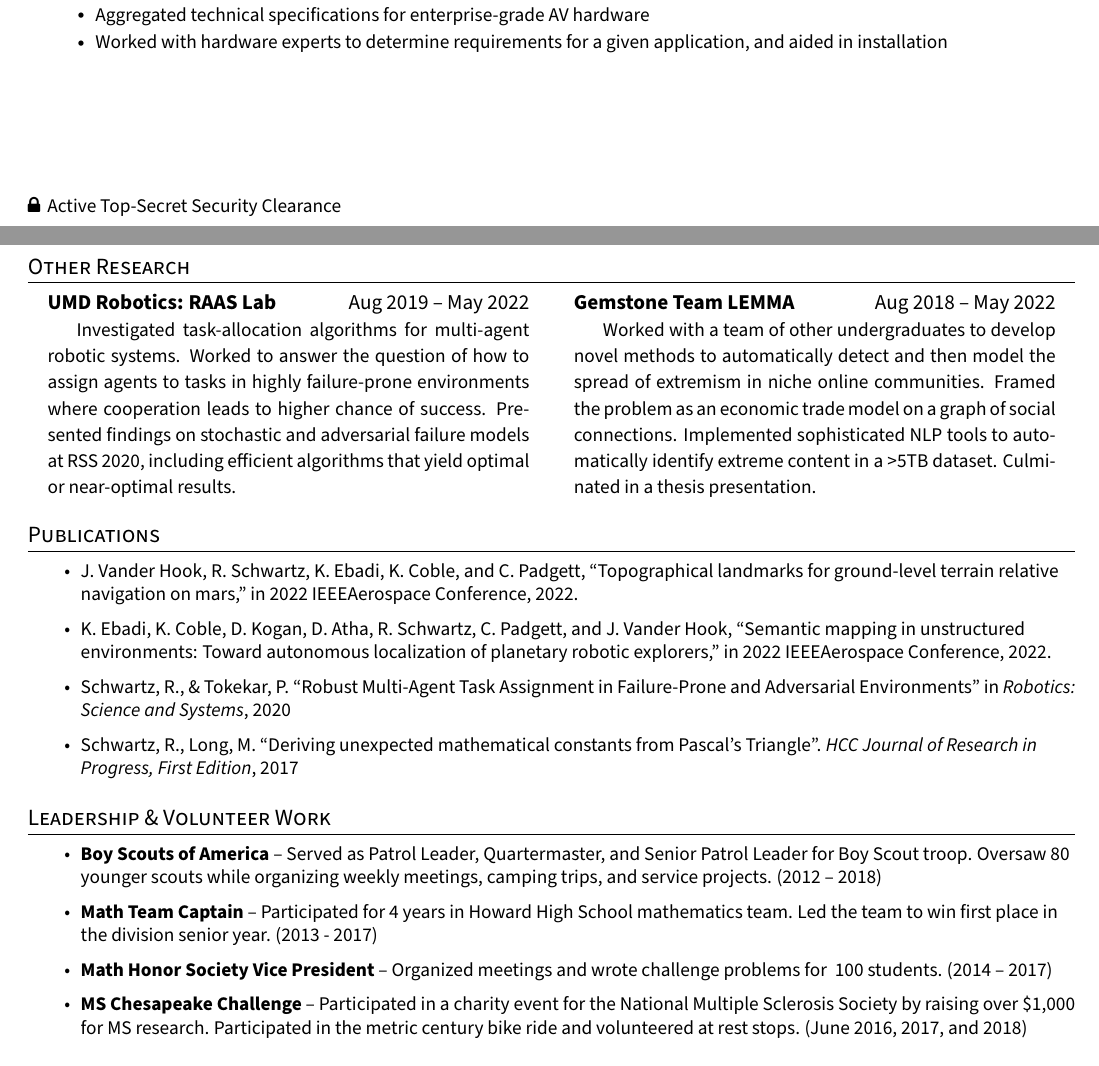
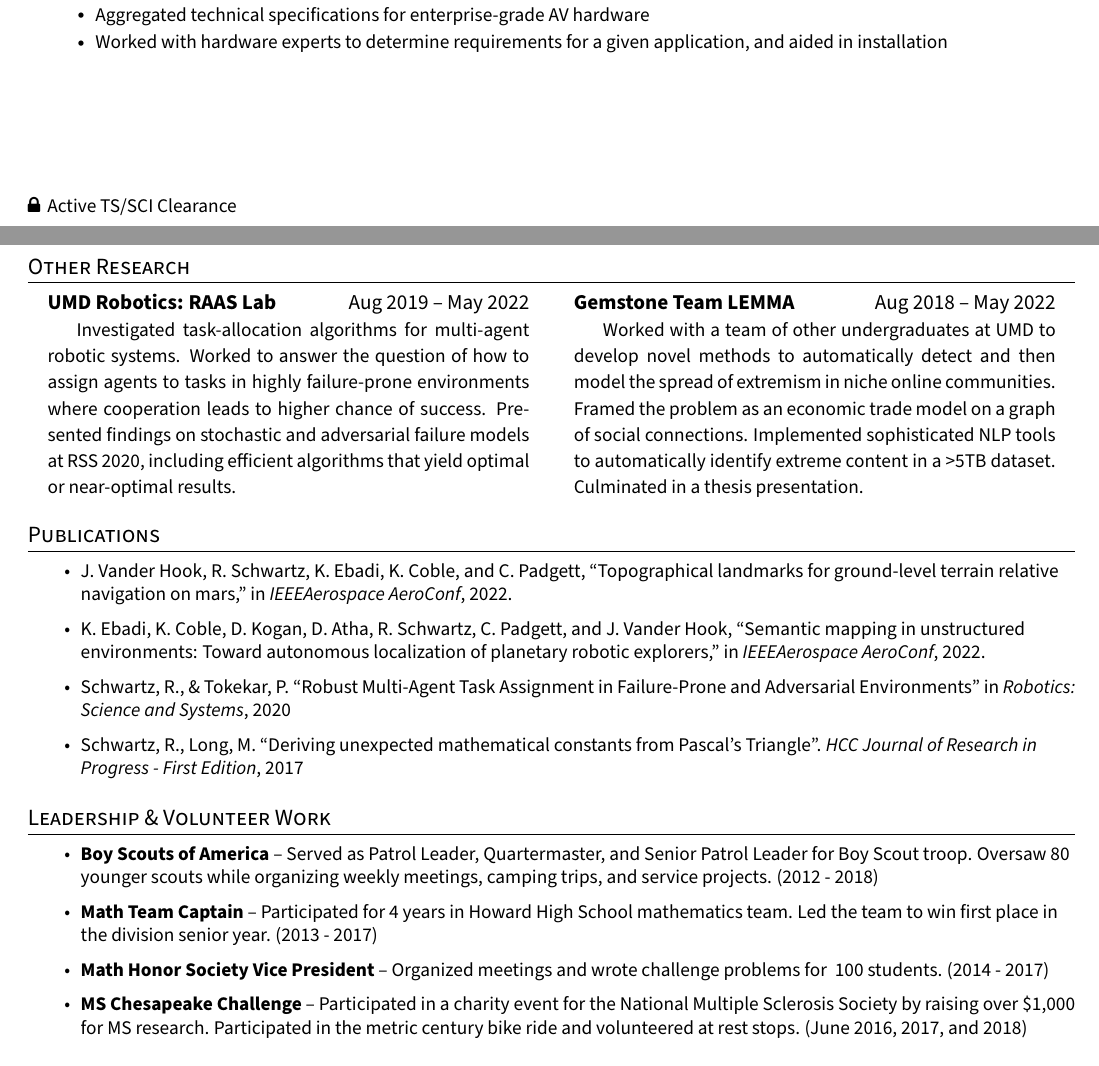
Before and after one commit to rschwa6308/Resume, a LaTeX CV (General Resume/GeneralResume.tex): two parts of pages 1 and 2 of 2, joined at a grey line, cut so that both start at the same text. Compiled offline with pdfLaTeX.

Commit message:
minor tweaks

```diff
--- a/General Resume/GeneralResume.tex
+++ b/General Resume/GeneralResume.tex
@@ -116,7 +116,7 @@
 
 
 \fancypagestyle{clearance}{\fancyhf{}\renewcommand{\headrulewidth}{0pt}\fancyfoot[L]{
-    \small{\faLock \, Active Top-Secret Security Clearance}
+    \small{\faLock \, Active TS/SCI Clearance}
 }}
 
 
@@ -239,7 +239,7 @@
     \textbf{Gemstone Team LEMMA} \hspace{\fill} Aug 2018 -- May 2022
 
     \setlength{\parindent}{15pt}
-    {\small Worked with a team of other undergraduates to develop novel methods to automatically detect and then model the spread of extremism in niche online communities. Framed the problem as an economic trade model on a graph of social connections. Implemented sophisticated NLP tools to automatically identify extreme content in a >5TB dataset. Culminated in a thesis presentation.}
+    {\small Worked with a team of other undergraduates at UMD to develop novel methods to automatically detect and then model the spread of extremism in niche online communities. Framed the problem as an economic trade model on a graph of social connections. Implemented sophisticated NLP tools to automatically identify extreme content in a >5TB dataset. Culminated in a thesis presentation.}
 \end{minipage}
 \hspace{8pt}
 
@@ -271,13 +271,13 @@
 \section{Publications}
 \small{
     \begin{itemize}
-        \item J. Vander Hook, R. Schwartz, K. Ebadi, K. Coble, and C. Padgett, “Topographical landmarks for ground-level terrain relative navigation on mars,” in 2022 IEEEAerospace Conference, 2022.
+        \item J. Vander Hook, R. Schwartz, K. Ebadi, K. Coble, and C. Padgett, ``Topographical landmarks for ground-level terrain relative navigation on mars,'' in \textit{IEEEAerospace AeroConf}, 2022.
 
-        \item K. Ebadi, K. Coble, D. Kogan, D. Atha, R. Schwartz, C. Padgett, and J. Vander Hook, “Semantic  mapping in unstructured environments:  Toward autonomous localization of planetary robotic explorers,” in 2022 IEEEAerospace Conference, 2022.
+        \item K. Ebadi, K. Coble, D. Kogan, D. Atha, R. Schwartz, C. Padgett, and J. Vander Hook, ``Semantic  mapping in unstructured environments:  Toward autonomous localization of planetary robotic explorers,'' in \textit{IEEEAerospace AeroConf}, 2022.
 
-        \item Schwartz, R., \& Tokekar, P. “Robust Multi-Agent Task Assignment in Failure-Prone and Adversarial Environments” in \textit{Robotics: Science and Systems}, 2020
+        \item Schwartz, R., \& Tokekar, P. ``Robust Multi-Agent Task Assignment in Failure-Prone and Adversarial Environments'' in \textit{Robotics: Science and Systems}, 2020
 
-        \item Schwartz, R., Long, M. “Deriving unexpected mathematical constants from Pascal’s Triangle”. \textit{HCC Journal of Research in Progress, First Edition}, 2017
+        \item Schwartz, R., Long, M. ``Deriving unexpected mathematical constants from Pascal's Triangle''. \textit{HCC Journal of Research in Progress - First Edition}, 2017
     \end{itemize}
 
 }
@@ -288,10 +288,10 @@
     % TODO: fix em dash width issue
     \begin{itemize}
         % \item \textbf{Planet App} --
-        \item \textbf{Boy Scouts of America} -- Served as Patrol Leader, Quartermaster, and Senior Patrol Leader for Boy Scout troop. Oversaw 80 younger scouts while organizing weekly meetings, camping trips, and service projects. (2012 – 2018)
-        \item \textbf{Math Team Captain} – Participated for 4 years in Howard High School mathematics team. Led the team to win first place in the division senior year. (2013 - 2017)
-        \item \textbf{Math Honor Society Vice President} – Organized meetings and wrote challenge problems for ~100 students. (2014 – 2017)
-        \item \textbf{MS Chesapeake Challenge} – Participated in a charity event for the National Multiple Sclerosis Society by raising over \$1,000 for MS research. Participated in the metric century bike ride and volunteered at rest stops.  (June 2016, 2017, and 2018)
+        \item \textbf{Boy Scouts of America} -- Served as Patrol Leader, Quartermaster, and Senior Patrol Leader for Boy Scout troop. Oversaw 80 younger scouts while organizing weekly meetings, camping trips, and service projects. (2012 - 2018)
+        \item \textbf{Math Team Captain} -- Participated for 4 years in Howard High School mathematics team. Led the team to win first place in the division senior year. (2013 - 2017)
+        \item \textbf{Math Honor Society Vice President} -- Organized meetings and wrote challenge problems for ~100 students. (2014 - 2017)
+        \item \textbf{MS Chesapeake Challenge} -- Participated in a charity event for the National Multiple Sclerosis Society by raising over \$1,000 for MS research. Participated in the metric century bike ride and volunteered at rest stops.  (June 2016, 2017, and 2018)
     \end{itemize}
 
 
```
Also changed, not shown: General Resume/GeneralResume.pdf.
